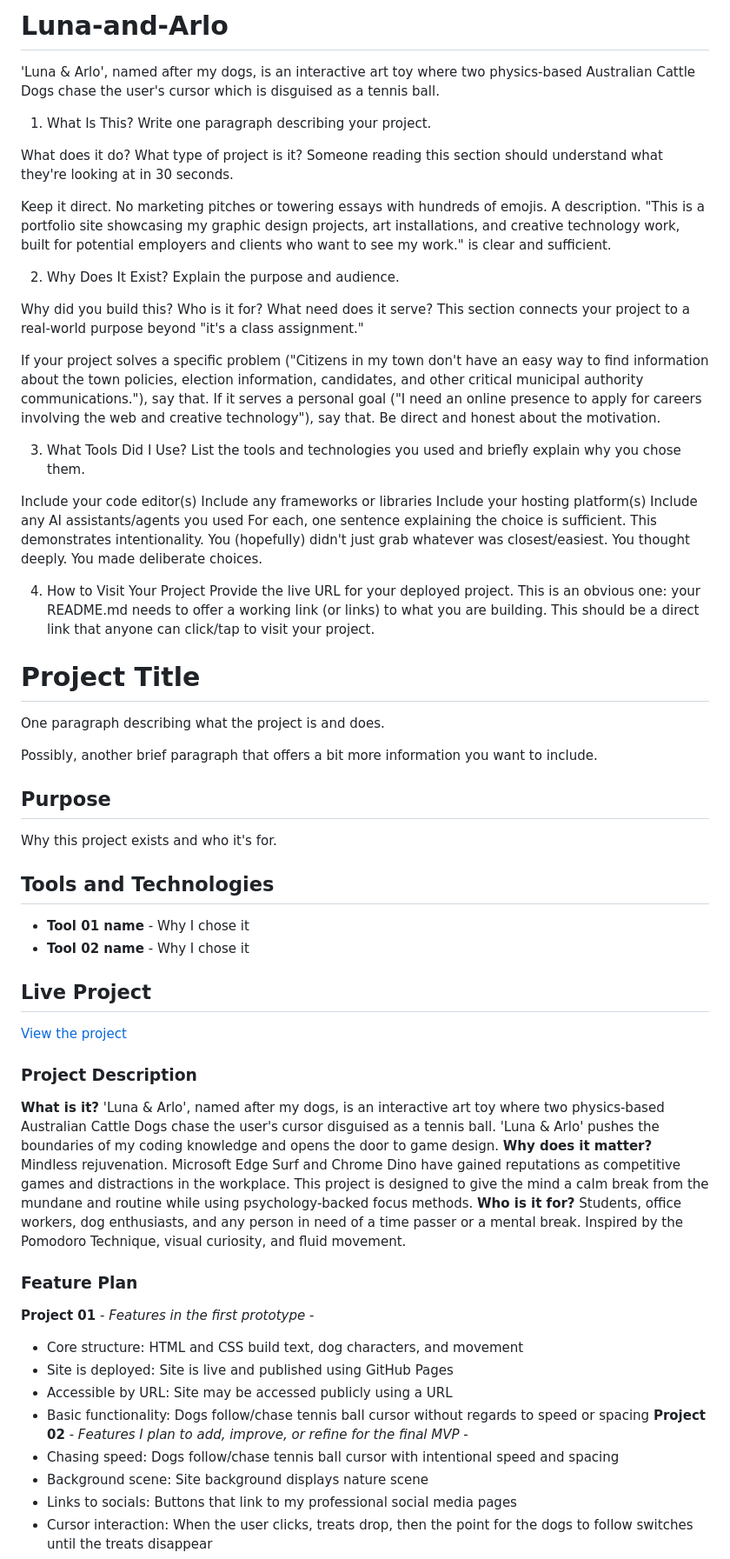
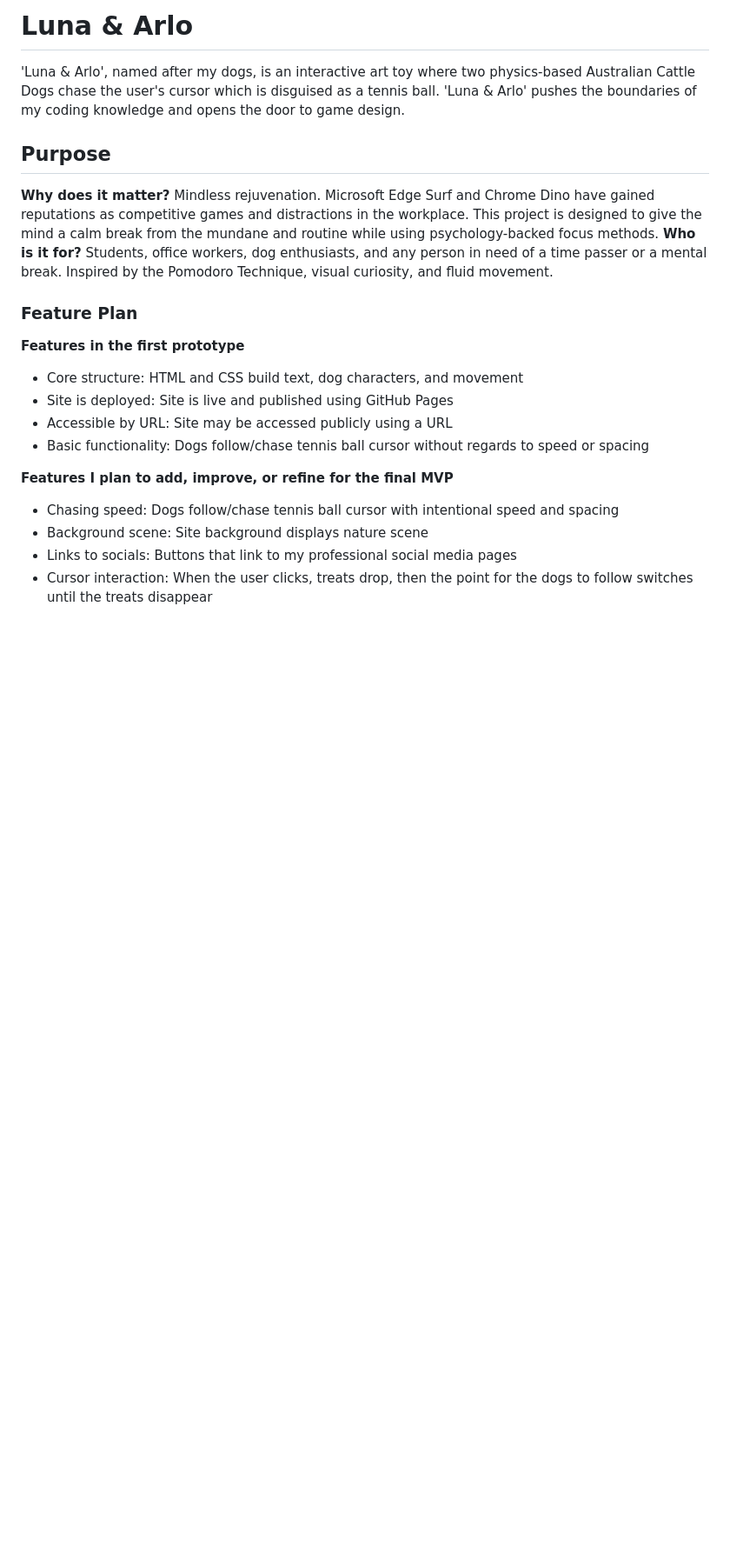
Before and after one commit to kierusse/Luna-and-Arlo, a Markdown page: README.md, the part around one of its changes. Shown at 87% size. Drawn GitHub-style; blank space fills up the shorter version.

Commit message:
Update README.md
Rearrange

```diff
--- a/README.md
+++ b/README.md
@@ -1,65 +1,11 @@
-# Luna-and-Arlo
+# Luna & Arlo
+
 'Luna &amp; Arlo', named after my dogs, is an interactive art toy where two physics-based Australian Cattle Dogs chase the user's cursor which is disguised as a tennis ball.
-
-1. What Is This?
-Write one paragraph describing your project.
-
-What does it do?
-What type of project is it?
-Someone reading this section should understand what they're looking at in 30 seconds.
-
-Keep it direct. No marketing pitches or towering essays with hundreds of emojis. A description. "This is a portfolio site showcasing my graphic design projects, art installations, and creative technology work, built for potential employers and clients who want to see my work." is clear and sufficient.
-
-2. Why Does It Exist?
-Explain the purpose and audience.
-
-Why did you build this?
-Who is it for?
-What need does it serve?
-This section connects your project to a real-world purpose beyond "it's a class assignment."
-
-If your project solves a specific problem ("Citizens in my town don't have an easy way to find information about the town policies, election information, candidates, and other critical municipal authority communications."), say that. If it serves a personal goal ("I need an online presence to apply for careers involving the web and creative technology"), say that. Be direct and honest about the motivation.
-
-3. What Tools Did I Use?
-List the tools and technologies you used and briefly explain why you chose them.
-
-Include your code editor(s)
-Include any frameworks or libraries
-Include your hosting platform(s)
-Include any AI assistants/agents you used
-For each, one sentence explaining the choice is sufficient. This demonstrates intentionality. You (hopefully) didn't just grab whatever was closest/easiest. You thought deeply. You made deliberate choices.
-
-4. How to Visit Your Project
-Provide the live URL for your deployed project. This is an obvious one: your README.md needs to offer a working link (or links) to what you are building. This should be a direct link that anyone can click/tap to visit your project.
-
-
-
-# Project Title
-
-One paragraph describing what the project is and does.
-
-Possibly, another brief paragraph that offers a bit more information you want to include.
+'Luna \& Arlo' pushes the boundaries of my coding knowledge and
+opens the door to game design.
 
 ## Purpose
 
-Why this project exists and who it's for.
-
-## Tools and Technologies
-
-- **Tool 01 name** - Why I chose it
-- **Tool 02 name** - Why I chose it
-
-## Live Project
-
-[View the project](https://your-deployed-url.some-hosting-provider-website.com)
-
-
-
-### Project Description
-**What is it?** 'Luna \& Arlo', named after my dogs, is an interactive art toy
-where two physics-based Australian Cattle Dogs chase the user's cursor disguised as
-a tennis ball. 'Luna \& Arlo' pushes the boundaries of my coding knowledge and
-opens the door to game design.
 **Why does it matter?** Mindless rejuvenation. Microsoft Edge Surf and Chrome Dino
 have gained reputations as competitive games and distractions in the workplace.
 This project is designed to give the mind a calm break from the mundane and routine
@@ -67,14 +13,17 @@ while using psychology-backed focus methods.
 **Who is it for?** Students, office workers, dog enthusiasts, and any person in
 need of a time passer or a mental break. Inspired by the Pomodoro Technique, visual
 curiosity, and fluid movement.
+
+
 ### Feature Plan
-**Project 01** - *Features in the first prototype* -
+**Features in the first prototype**
 * Core structure: HTML and CSS build text, dog characters, and movement
 * Site is deployed: Site is live and published using GitHub Pages
 * Accessible by URL: Site may be accessed publicly using a URL
 * Basic functionality: Dogs follow/chase tennis ball cursor without regards to
 speed or spacing
-**Project 02** - *Features I plan to add, improve, or refine for the final MVP* -
+
+**Features I plan to add, improve, or refine for the final MVP**
 * Chasing speed: Dogs follow/chase tennis ball cursor with intentional speed and
 spacing
 * Background scene: Site background displays nature scene
```
Also changed, not shown: other parts of README.md (+18 -1 lines).
